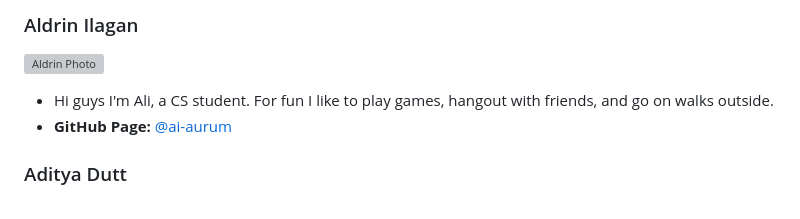
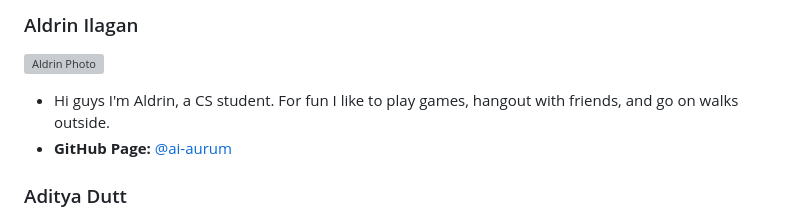
Before and after one commit to cse110-sp25-group30/cse110-sp25-group30, a Markdown page: admin/team.md, the part around the change. GitHub-like rendering; grey boxes are pictures that could not be loaded.

Commit message:
Update name typo.

```diff
--- a/admin/team.md
+++ b/admin/team.md
@@ -49,7 +49,7 @@
 
 ### Aldrin Ilagan
 ![Aldrin Photo](https://i.gyazo.com/984ddb83eca74e979a4a1a458e194f9d.png)
--  Hi guys I'm Ali, a CS student. For fun I like to play games, hangout with friends, and go on walks outside.
+-  Hi guys I'm Aldrin, a CS student. For fun I like to play games, hangout with friends, and go on walks outside.
 - **GitHub Page:** [@ai-aurum](https://ai-aurum.github.io/Pages/)
 
 ### Aditya Dutt
```
